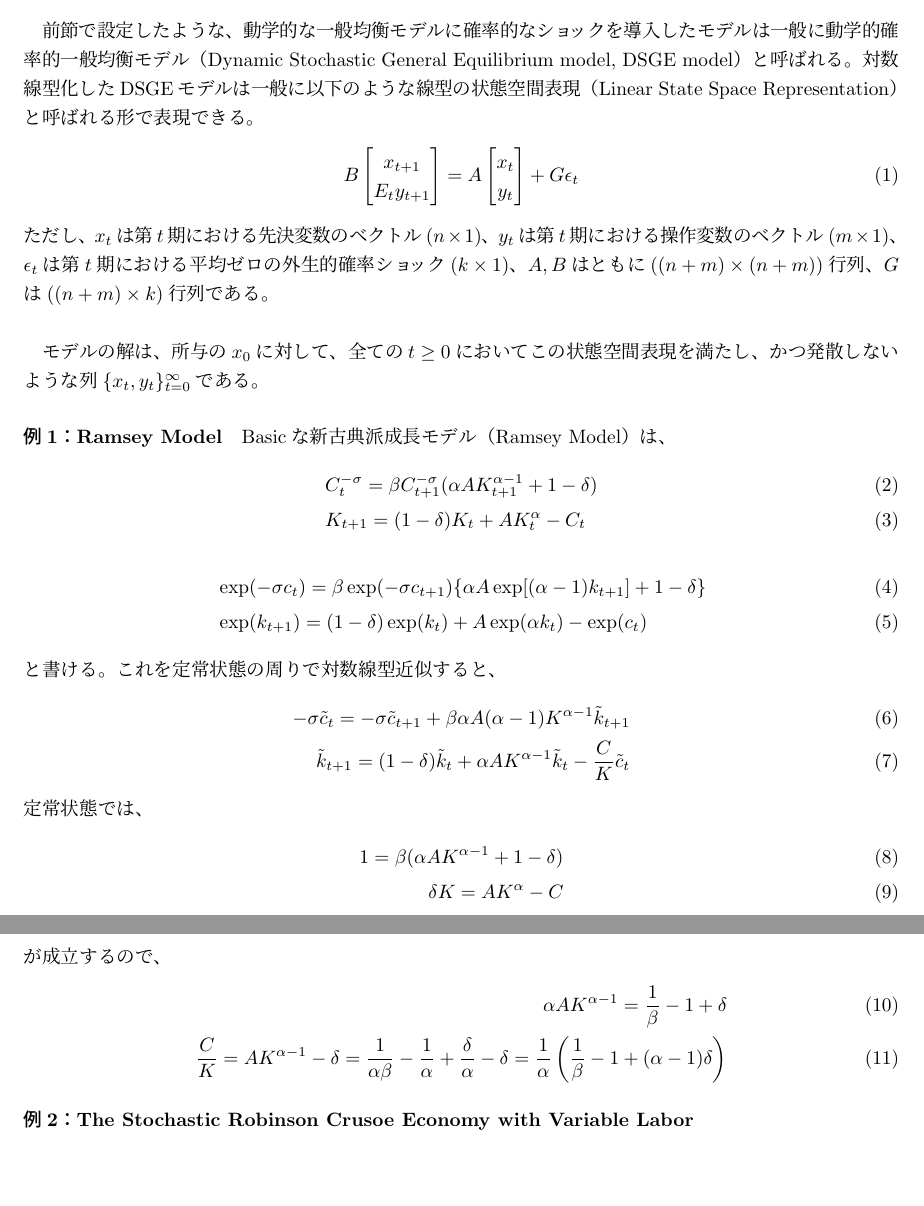
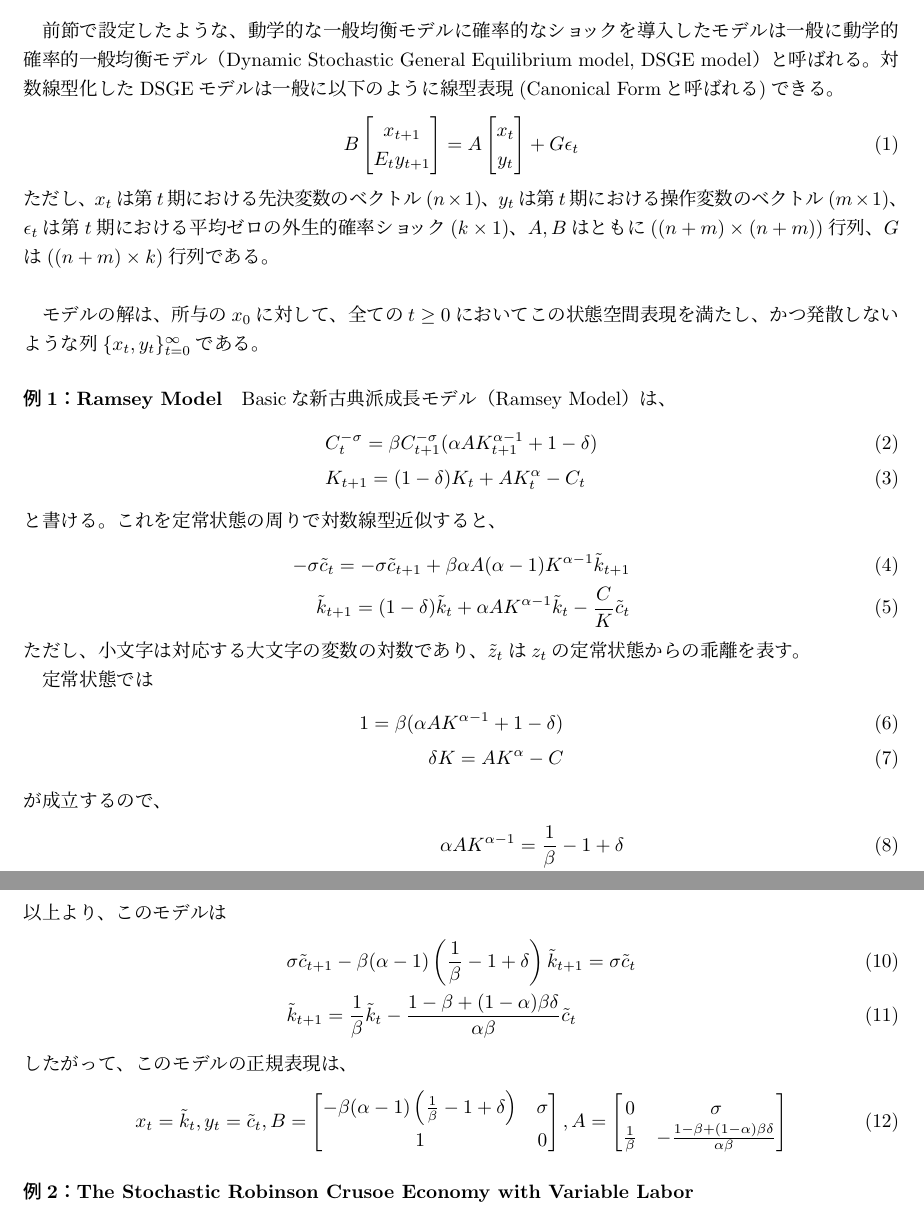
Before and after one commit to hirokiarato/dsge, a LaTeX document (solving_linear_model.tex): two parts of pages 1 and 2 of 5, joined at a grey line, cut so that both start at the same text, the shorter picture padded with empty space. Compiled offline with pLaTeX and dvipdfmx.

Commit message:
calc added in Ramsey

```diff
--- a/solving_linear_model.tex
+++ b/solving_linear_model.tex
@@ -44,7 +44,7 @@ February 16, 2018 revised.
 %本文スタート
 %%%%%%%%%%%%%%
 \section{線型動学的確率的一般均衡モデルの状態空間表現}
-前節で設定したような、動学的な一般均衡モデルに確率的なショックを導入したモデルは一般に動学的確率的一般均衡モデル（Dynamic Stochastic General Equilibrium model, DSGE model）と呼ばれる。対数線型化したDSGEモデルは一般に以下のような線型の状態空間表現（Linear State Space Representation）と呼ばれる形で表現できる。
+前節で設定したような、動学的な一般均衡モデルに確率的なショックを導入したモデルは一般に動学的確率的一般均衡モデル（Dynamic Stochastic General Equilibrium model, DSGE model）と呼ばれる。対数線型化したDSGEモデルは一般に以下のように線型表現(Canonical Formと呼ばれる)できる。
 \begin{align}
 B\begin{bmatrix}x_{t+1}\\E_t y_{t+1}\end{bmatrix} = A\begin{bmatrix}x_t\\y_t\end{bmatrix} + G\epsilon_t\label{ssr}
 \end{align}
@@ -58,16 +58,14 @@ Basicな新古典派成長モデル（Ramsey Model）は、
 &C_t^{-\sigma} = \beta C_{t+1}^{-\sigma} (\alpha A K_{t+1}^{\alpha-1} + 1 -\delta)\\
 &K_{t+1} = (1-\delta) K_t + A K_t^\alpha - C_t
 \end{align}
-\begin{align}
-&\exp(-\sigma c_t) = \beta \exp(-\sigma c_{t+1}) \{\alpha A \exp[(\alpha -1) k_{t+1}] + 1 -\delta\}\\
-&\exp(k_{t+1}) = (1-\delta) \exp(k_t) + A\exp(\alpha k_t) - \exp(c_t)
-\end{align}
 と書ける。これを定常状態の周りで対数線型近似すると、
 \begin{align}
 -\sigma \tilde c_t = -\sigma  \tilde c_{t+1} + \beta \alpha A (\alpha -1) K^{\alpha -1} \tilde k_{t+1}\\
 \tilde k_{t+1} = (1-\delta) \tilde k_t + \alpha A K^{\alpha -1} \tilde k_t - \frac{C}{K} \tilde c_t
 \end{align}
-定常状態では、
+ただし、小文字は対応する大文字の変数の対数であり、$\tilde z_t$は$z_t$の定常状態からの乖離を表す。
+
+定常状態では
 \begin{align}
 1 = \beta (\alpha A K^{\alpha -1} + 1 - \delta)\\
 \delta K = AK^\alpha - C
@@ -75,9 +73,17 @@ Basicな新古典派成長モデル（Ramsey Model）は、
 が成立するので、
 \begin{align}
 \alpha A K^{\alpha -1} = \frac{1}{\beta} - 1 + \delta \\
-\frac{C}{K} = AK^{\alpha -1} -\delta = \frac{1}{\alpha\beta} - \frac{1}{\alpha} + \frac{\delta}{\alpha} - \delta = \frac{1}{\alpha}\left(\frac{1}{\beta} -1 + (\alpha -1)\delta\right)
+\frac{C}{K} = AK^{\alpha -1} -\delta = \frac{1-\beta + (1-\alpha)\beta\delta}{\alpha\beta}
 \end{align}
-
+以上より、このモデルは
+\begin{align}
+&\sigma \tilde c_{t+1} - \beta (\alpha - 1) \left(\frac{1}{\beta} - 1 + \delta\right) \tilde k_{t+1} = \sigma \tilde c_t\\
+&\tilde k_{t+1} = \frac{1}{\beta} \tilde k_t - \frac{1-\beta + (1-\alpha)\beta\delta}{\alpha\beta} \tilde c_t
+\end{align}
+したがって、このモデルの正規表現は、
+\begin{align}
+x_t = \tilde k_t, y_t = \tilde c_t, B = \begin{bmatrix}- \beta (\alpha - 1) \left(\frac{1}{\beta} - 1 + \delta\right) & \sigma \\ 1 & 0\end{bmatrix}, A = \begin{bmatrix} 0 & \sigma \\ \frac{1}{\beta} & - \frac{1-\beta + (1-\alpha)\beta\delta}{\alpha\beta}\end{bmatrix}
+\end{align}
 \paragraph{例2：The Stochastic Robinson Crusoe Economy with Variable Labor}~
 
 労働が可変的なロビンソン=クルーソー経済を対数線形化したモデルは、以下のように表される\footnote{導出はAppendix Aを参照}。
```
Also changed, not shown: solving_linear_model.pdf.
